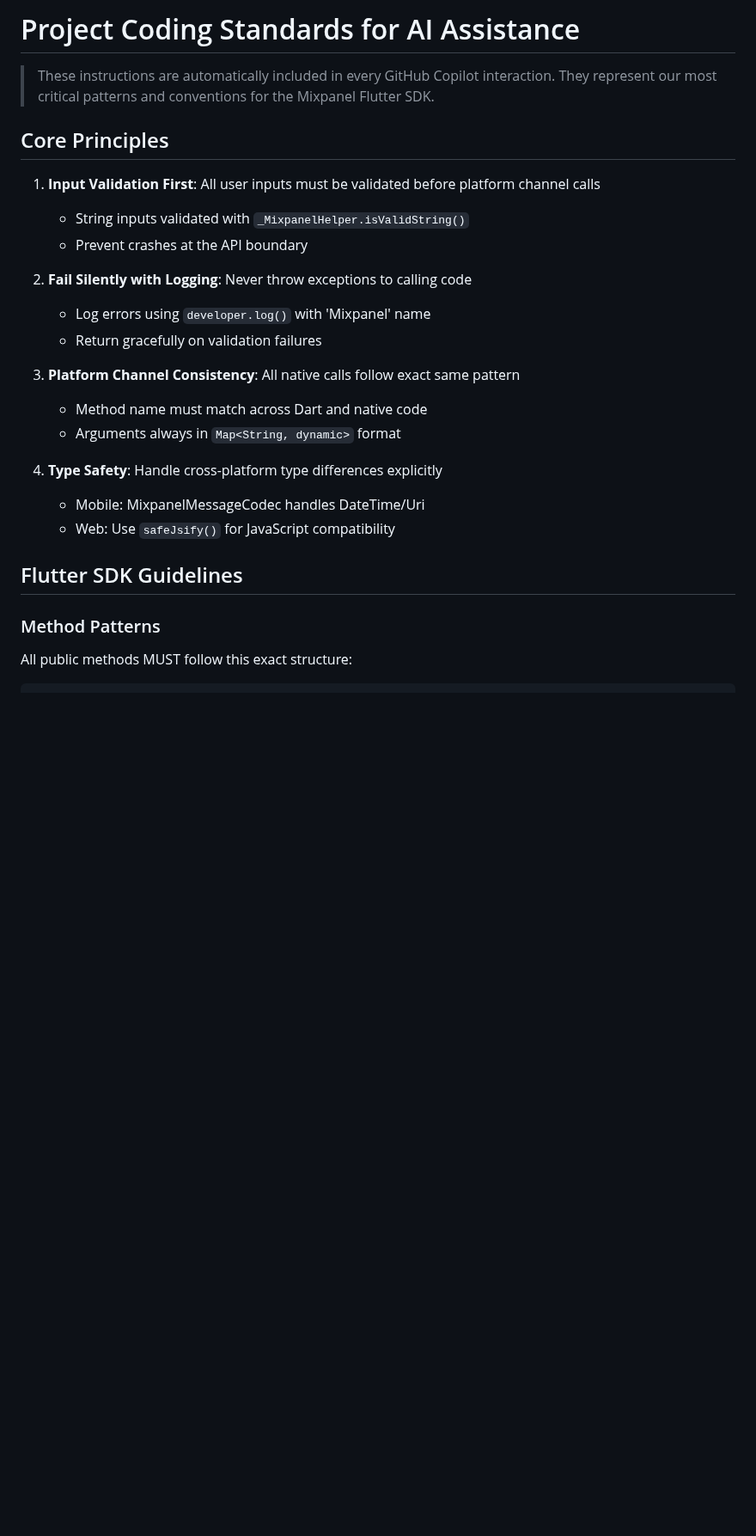
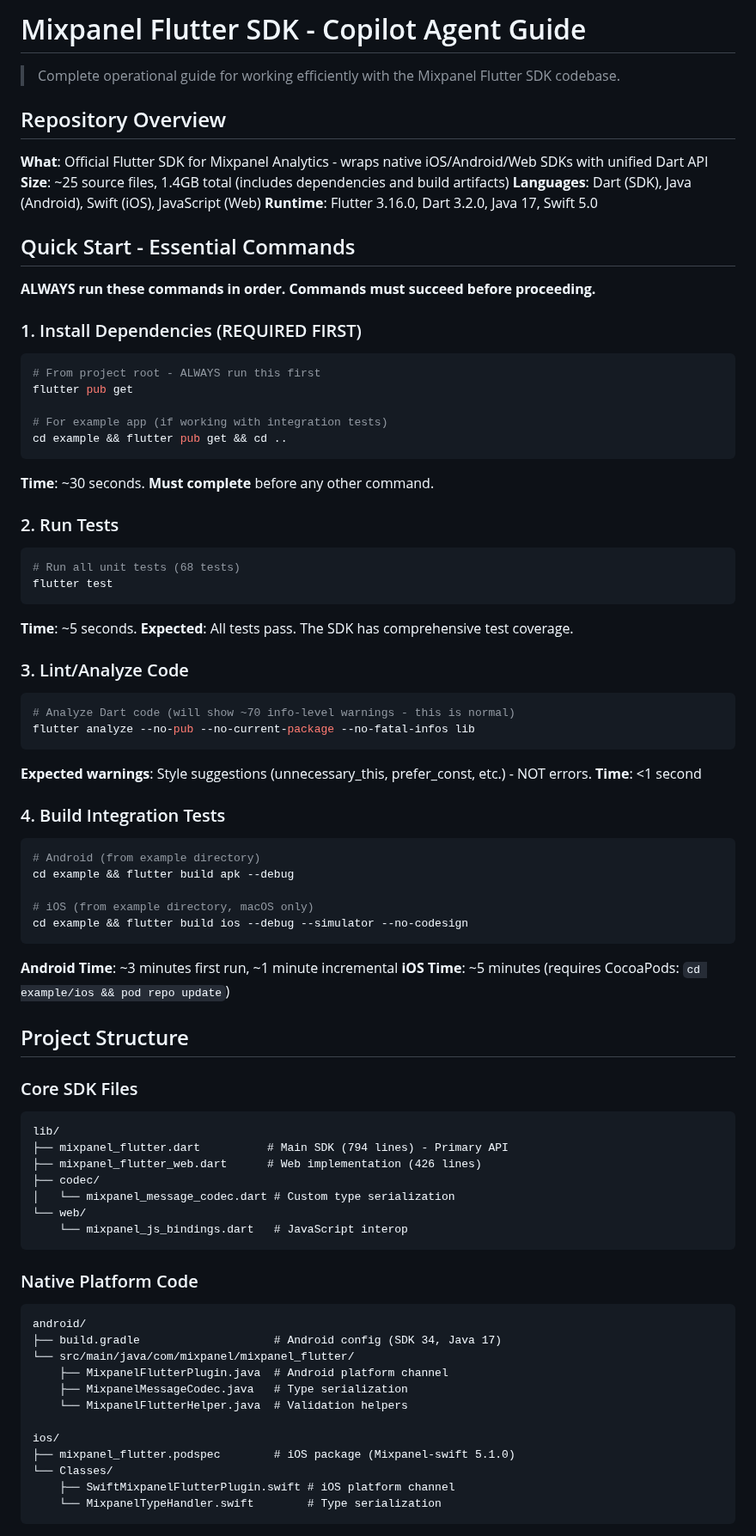
Before and after one commit to mixpanel/mixpanel-flutter, a Markdown page: .github/copilot-instructions.md, the part around one of its changes. Shown at 86% size. GitHub-like rendering; blank space fills up the shorter version.

````diff
--- a/.github/copilot-instructions.md
+++ b/.github/copilot-instructions.md
@@ -1,26 +1,80 @@
-# Project Coding Standards for AI Assistance
+# Mixpanel Flutter SDK - Copilot Agent Guide
 
-> These instructions are automatically included in every GitHub Copilot interaction. They represent our most critical patterns and conventions for the Mixpanel Flutter SDK.
+> Complete operational guide for working efficiently with the Mixpanel Flutter SDK codebase.
 
-## Core Principles
+## Repository Overview
 
-1. **Input Validation First**: All user inputs must be validated before platform channel calls
-   - String inputs validated with `_MixpanelHelper.isValidString()`
-   - Prevent crashes at the API boundary
+**What**: Official Flutter SDK for Mixpanel Analytics - wraps native iOS/Android/Web SDKs with unified Dart API
+**Size**: ~25 source files, 1.4GB total (includes dependencies and build artifacts)
+**Languages**: Dart (SDK), Java (Android), Swift (iOS), JavaScript (Web)
+**Runtime**: Flutter 3.16.0, Dart 3.2.0, Java 17, Swift 5.0
 
-2. **Fail Silently with Logging**: Never throw exceptions to calling code
-   - Log errors using `developer.log()` with 'Mixpanel' name
-   - Return gracefully on validation failures
+## Quick Start - Essential Commands
 
-3. **Platform Channel Consistency**: All native calls follow exact same pattern
-   - Method name must match across Dart and native code
-   - Arguments always in `Map<String, dynamic>` format
+**ALWAYS run these commands in order. Commands must succeed before proceeding.**
 
-4. **Type Safety**: Handle cross-platform type differences explicitly
-   - Mobile: MixpanelMessageCodec handles DateTime/Uri
-   - Web: Use `safeJsify()` for JavaScript compatibility
+### 1. Install Dependencies (REQUIRED FIRST)
+```bash
+# From project root - ALWAYS run this first
+flutter pub get
 
-## Flutter SDK Guidelines
+# For example app (if working with integration tests)
+cd example && flutter pub get && cd ..
+```
+**Time**: ~30 seconds. **Must complete** before any other command.
 
-### Method Patterns
-All public methods MUST follow this exact structure:
+### 2. Run Tests
+```bash
+# Run all unit tests (68 tests)
+flutter test
+```
+**Time**: ~5 seconds. **Expected**: All tests pass. The SDK has comprehensive test coverage.
+
+### 3. Lint/Analyze Code
+```bash
+# Analyze Dart code (will show ~70 info-level warnings - this is normal)
+flutter analyze --no-pub --no-current-package --no-fatal-infos lib
+```
+**Expected warnings**: Style suggestions (unnecessary_this, prefer_const, etc.) - NOT errors.
+**Time**: <1 second
+
+### 4. Build Integration Tests
+```bash
+# Android (from example directory)
+cd example && flutter build apk --debug
+
+# iOS (from example directory, macOS only)
+cd example && flutter build ios --debug --simulator --no-codesign
+```
+**Android Time**: ~3 minutes first run, ~1 minute incremental
+**iOS Time**: ~5 minutes (requires CocoaPods: `cd example/ios && pod repo update`)
+
+## Project Structure
+
+### Core SDK Files
+```
+lib/
+├── mixpanel_flutter.dart          # Main SDK (794 lines) - Primary API
+├── mixpanel_flutter_web.dart      # Web implementation (426 lines)
+├── codec/
+│   └── mixpanel_message_codec.dart # Custom type serialization
+└── web/
+    └── mixpanel_js_bindings.dart   # JavaScript interop
+```
+
+### Native Platform Code
+```
+android/
+├── build.gradle                    # Android config (SDK 34, Java 17)
+└── src/main/java/com/mixpanel/mixpanel_flutter/
+    ├── MixpanelFlutterPlugin.java  # Android platform channel
+    ├── MixpanelMessageCodec.java   # Type serialization
+    └── MixpanelFlutterHelper.java  # Validation helpers
+
+ios/
+├── mixpanel_flutter.podspec        # iOS package (Mixpanel-swift 5.1.0)
+└── Classes/
+    ├── SwiftMixpanelFlutterPlugin.swift # iOS platform channel
+    └── MixpanelTypeHandler.swift        # Type serialization
+```
+
````
Also changed, not shown: other parts of .github/copilot-instructions.md (+130 -125 lines).
